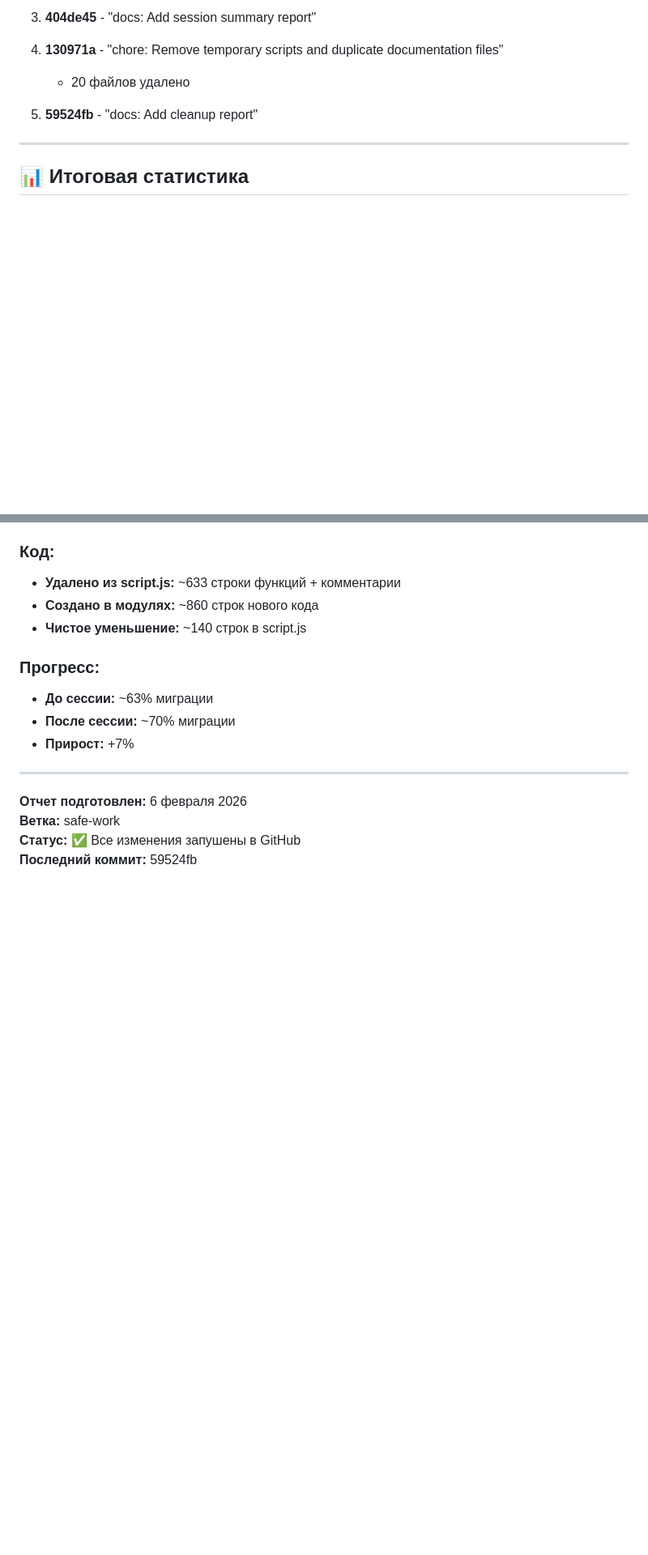
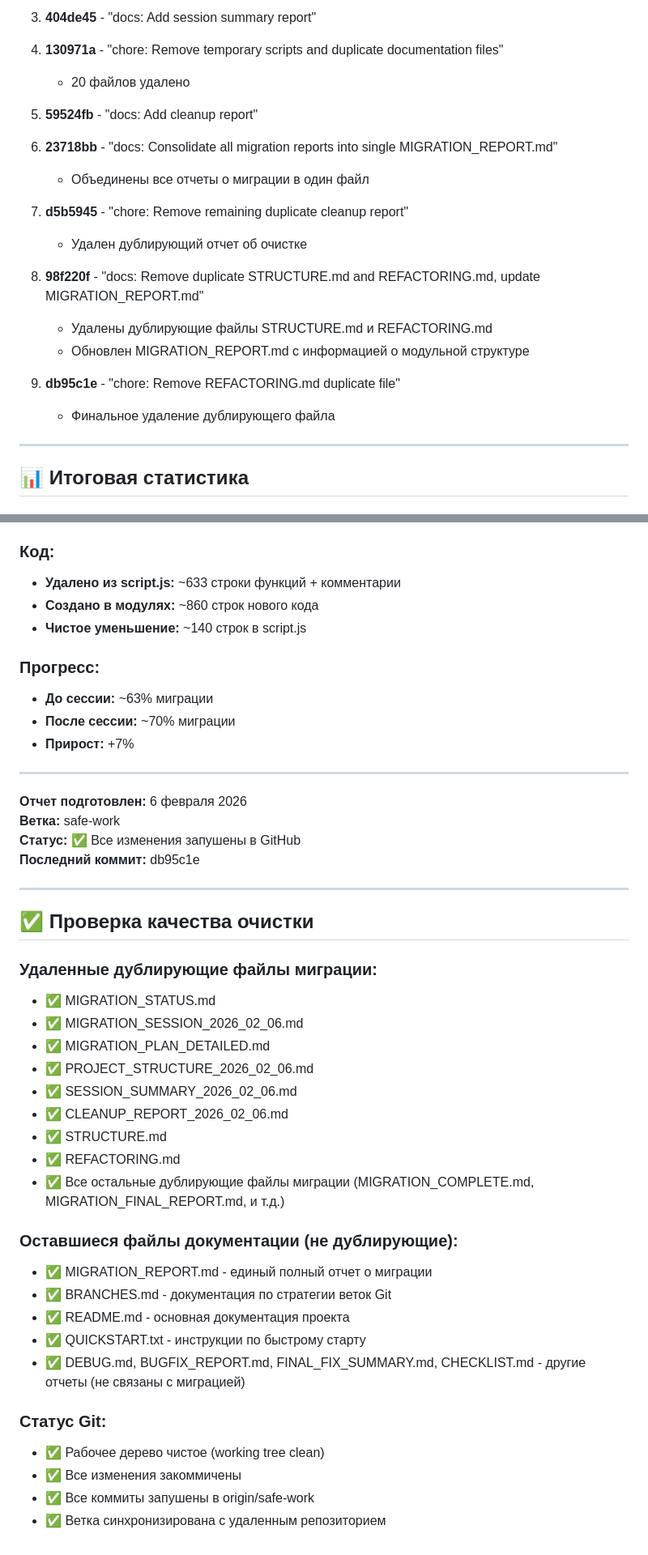
Before and after one commit to literarum/1cohelp, a Markdown page: MIGRATION_REPORT.md, 2 parts joined by grey strips. Shown at 81% size. GitHub-like rendering; blank space fills up the shorter version.

Commit message:
docs: Update MIGRATION_REPORT.md with final cleanup verification
Co-authored-by: Cursor <cursoragent@cursor.com>

```diff
--- a/MIGRATION_REPORT.md
+++ b/MIGRATION_REPORT.md
@@ -403,6 +403,19 @@ await loadTemplateIntoElement('modals/algorithm-modal.html', '#container');
 
 5. **59524fb** - "docs: Add cleanup report"
 
+6. **23718bb** - "docs: Consolidate all migration reports into single MIGRATION_REPORT.md"
+   - Объединены все отчеты о миграции в один файл
+
+7. **d5b5945** - "chore: Remove remaining duplicate cleanup report"
+   - Удален дублирующий отчет об очистке
+
+8. **98f220f** - "docs: Remove duplicate STRUCTURE.md and REFACTORING.md, update MIGRATION_REPORT.md"
+   - Удалены дублирующие файлы STRUCTURE.md и REFACTORING.md
+   - Обновлен MIGRATION_REPORT.md с информацией о модульной структуре
+
+9. **db95c1e** - "chore: Remove REFACTORING.md duplicate file"
+   - Финальное удаление дублирующего файла
+
 ---
 
 ## 📊 Итоговая статистика
@@ -428,4 +441,32 @@ await loadTemplateIntoElement('modals/algorithm-modal.html', '#container');
 **Отчет подготовлен:** 6 февраля 2026
 **Ветка:** safe-work
 **Статус:** ✅ Все изменения запушены в GitHub
-**Последний коммит:** 59524fb
+**Последний коммит:** db95c1e
+
+---
+
+## ✅ Проверка качества очистки
+
+### Удаленные дублирующие файлы миграции:
+- ✅ MIGRATION_STATUS.md
+- ✅ MIGRATION_SESSION_2026_02_06.md
+- ✅ MIGRATION_PLAN_DETAILED.md
+- ✅ PROJECT_STRUCTURE_2026_02_06.md
+- ✅ SESSION_SUMMARY_2026_02_06.md
+- ✅ CLEANUP_REPORT_2026_02_06.md
+- ✅ STRUCTURE.md
+- ✅ REFACTORING.md
+- ✅ Все остальные дублирующие файлы миграции (MIGRATION_COMPLETE.md, MIGRATION_FINAL_REPORT.md, и т.д.)
+
+### Оставшиеся файлы документации (не дублирующие):
+- ✅ MIGRATION_REPORT.md - единый полный отчет о миграции
+- ✅ BRANCHES.md - документация по стратегии веток Git
+- ✅ README.md - основная документация проекта
+- ✅ QUICKSTART.txt - инструкции по быстрому старту
+- ✅ DEBUG.md, BUGFIX_REPORT.md, FINAL_FIX_SUMMARY.md, CHECKLIST.md - другие отчеты (не связаны с миграцией)
+
+### Статус Git:
+- ✅ Рабочее дерево чистое (working tree clean)
+- ✅ Все изменения закоммичены
+- ✅ Все коммиты запушены в origin/safe-work
+- ✅ Ветка синхронизирована с удаленным репозиторием
```
